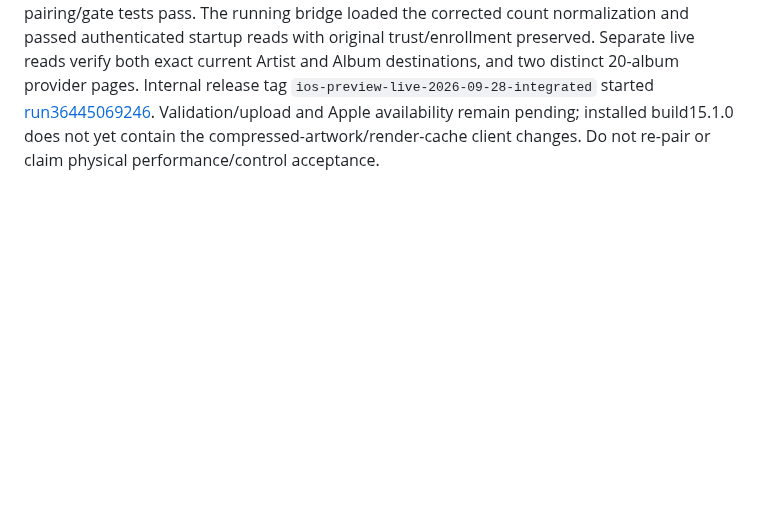
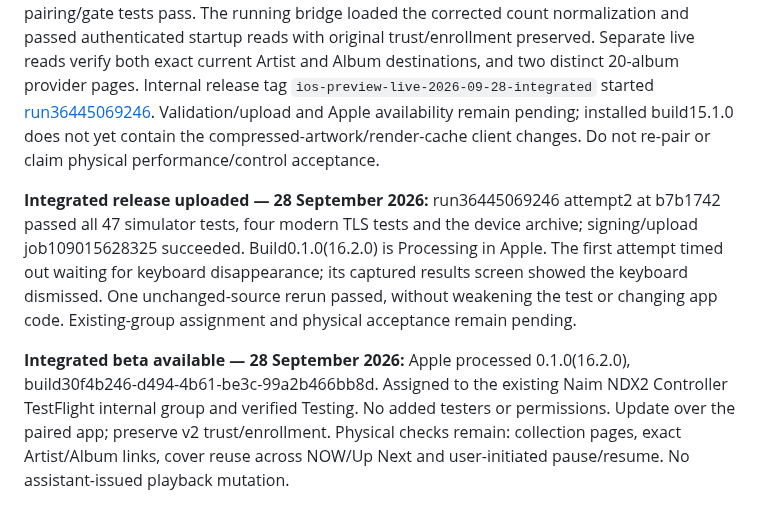
Before and after one commit to LeweeLewee/NDX2-Controller, a Markdown page: docs/continuation-prompt.md, the part around the change. GitHub-like rendering; blank space fills up the shorter version.

Commit message:
Record integrated TestFlight 16.2.0 availability

```diff
--- a/docs/continuation-prompt.md
+++ b/docs/continuation-prompt.md
@@ -122,3 +122,9 @@ Assessment validation: source `5b741b5` passes all 156 offline Python tests. Rea
 
 
 **Integrated beta release started — 28 September 2026:** `b7b1742` is committed/pushed; all 165 Python tests, five navigation tests and six silent TLS fixture stages pass. Nine private pairing/gate tests pass. The running bridge loaded the corrected count normalization and passed authenticated startup reads with original trust/enrollment preserved. Separate live reads verify both exact current Artist and Album destinations, and two distinct 20-album provider pages. Internal release tag `ios-preview-live-2026-09-28-integrated` started [run36445069246](https://github.com/LeweeLewee/NDX2-Controller/actions/runs/36445069246). Validation/upload and Apple availability remain pending; installed build15.1.0 does not yet contain the compressed-artwork/render-cache client changes. Do not re-pair or claim physical performance/control acceptance.
+
+
+**Integrated release uploaded — 28 September 2026:** run36445069246 attempt2 at b7b1742 passed all 47 simulator tests, four modern TLS tests and the device archive; signing/upload job109015628325 succeeded. Build0.1.0(16.2.0) is Processing in Apple. The first attempt timed out waiting for keyboard disappearance; its captured results screen showed the keyboard dismissed. One unchanged-source rerun passed, without weakening the test or changing app code. Existing-group assignment and physical acceptance remain pending.
+
+
+**Integrated beta available — 28 September 2026:** Apple processed 0.1.0(16.2.0), build30f4b246-d494-4b61-be3c-99a2b466bb8d. Assigned to the existing Naim NDX2 Controller TestFlight internal group and verified Testing. No added testers or permissions. Update over the paired app; preserve v2 trust/enrollment. Physical checks remain: collection pages, exact Artist/Album links, cover reuse across NOW/Up Next and user-initiated pause/resume. No assistant-issued playback mutation.
```
Also changed, not shown: docs/evidence.md (+6 -0 lines), docs/roadmap.md (+3 -0 lines).
